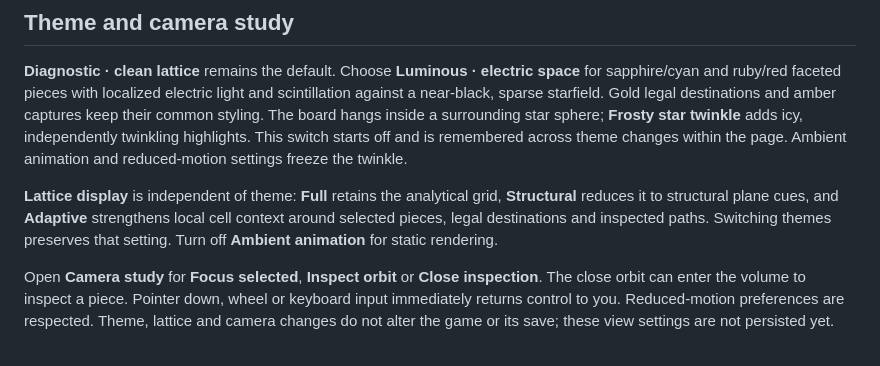
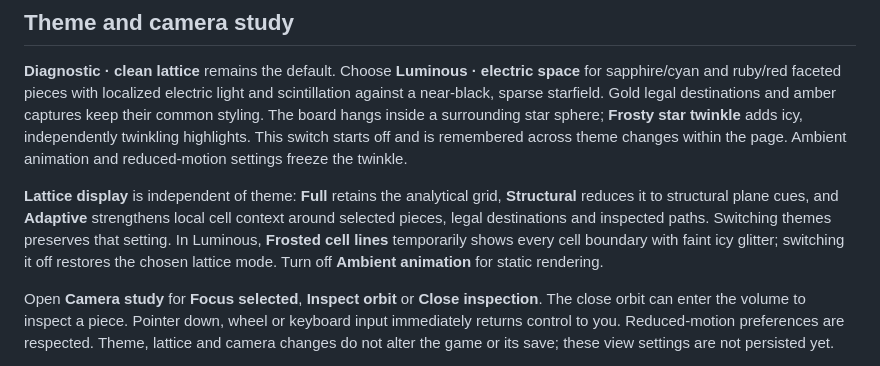
Before and after one commit to argimenes/cubical-chess, a Markdown page: README.md, the part around the change. GitHub-like rendering.

Commit message:
Glittering lines docs

```diff
--- a/README.md
+++ b/README.md
@@ -48,7 +48,7 @@ The default renderer draws on changes and during camera/move animation. Destinat
 
 **Diagnostic · clean lattice** remains the default. Choose **Luminous · electric space** for sapphire/cyan and ruby/red faceted pieces with localized electric light and scintillation against a near-black, sparse starfield. Gold legal destinations and amber captures keep their common styling. The board hangs inside a surrounding star sphere; **Frosty star twinkle** adds icy, independently twinkling highlights. This switch starts off and is remembered across theme changes within the page. Ambient animation and reduced-motion settings freeze the twinkle.
 
-**Lattice display** is independent of theme: **Full** retains the analytical grid, **Structural** reduces it to structural plane cues, and **Adaptive** strengthens local cell context around selected pieces, legal destinations and inspected paths. Switching themes preserves that setting. Turn off **Ambient animation** for static rendering.
+**Lattice display** is independent of theme: **Full** retains the analytical grid, **Structural** reduces it to structural plane cues, and **Adaptive** strengthens local cell context around selected pieces, legal destinations and inspected paths. Switching themes preserves that setting. In Luminous, **Frosted cell lines** temporarily shows every cell boundary with faint icy glitter; switching it off restores the chosen lattice mode. Turn off **Ambient animation** for static rendering.
 
 Open **Camera study** for **Focus selected**, **Inspect orbit** or **Close inspection**. The close orbit can enter the volume to inspect a piece. Pointer down, wheel or keyboard input immediately returns control to you. Reduced-motion preferences are respected. Theme, lattice and camera changes do not alter the game or its save; these view settings are not persisted yet.
 
```
Also changed, not shown: docs/LUMINOUS_ELECTRIC_STUDY.md (+8 -0 lines).
